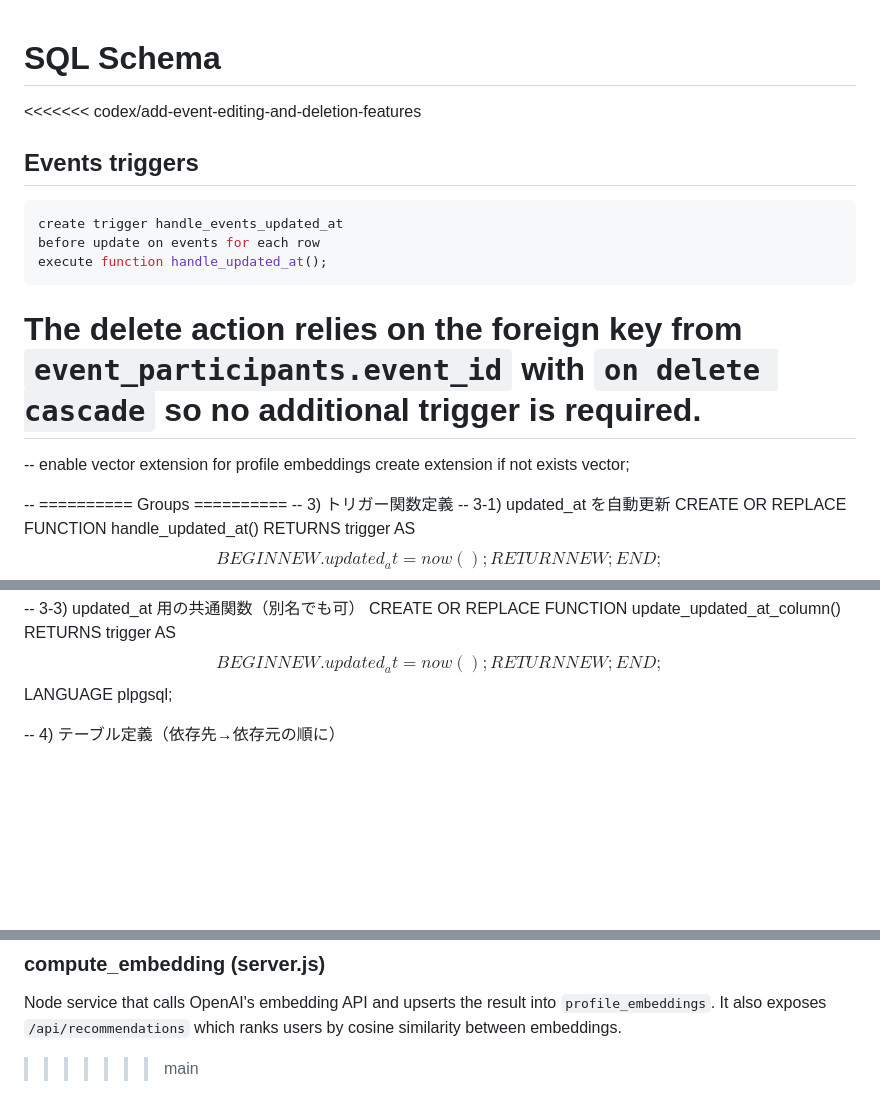
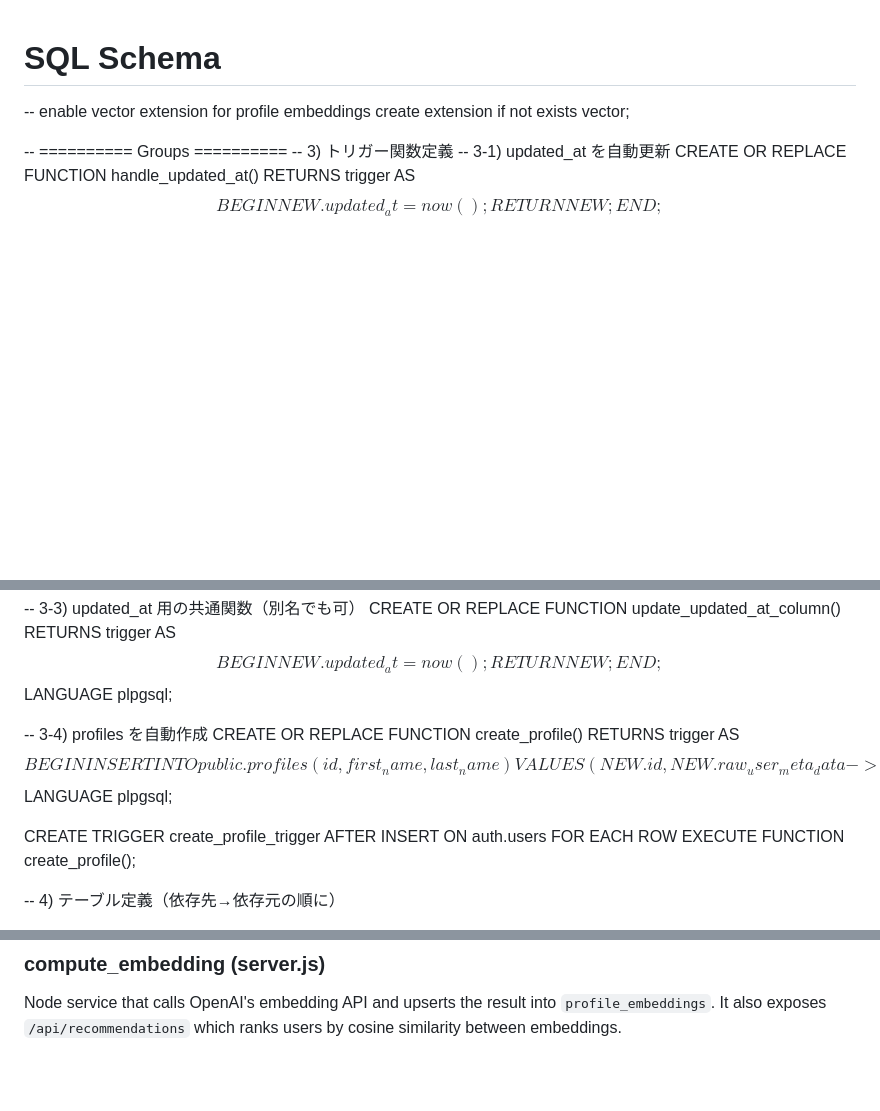
Before and after one commit to YUppi1113/startup-connect, a Markdown page: SQL_SCHEMA.md, 3 parts joined by grey strips. GitHub-like rendering; blank space fills up the shorter version.

Commit message:
add trigger for profile creation

````diff
--- a/SQL_SCHEMA.md
+++ b/SQL_SCHEMA.md
@@ -1,17 +1,6 @@
 # SQL Schema
 
 
-<<<<<<< codex/add-event-editing-and-deletion-features
-## Events triggers
-
-```sql
-create trigger handle_events_updated_at
-before update on events for each row
-execute function handle_updated_at();
-```
-
-The delete action relies on the foreign key from `event_participants.event_id` with `on delete cascade` so no additional trigger is required.
-=======
 -- enable vector extension for profile embeddings
 create extension if not exists vector;
 
@@ -45,6 +34,24 @@ BEGIN
   RETURN NEW;
 END;
 $$ LANGUAGE plpgsql;
+
+-- 3-4) profiles を自動作成
+CREATE OR REPLACE FUNCTION create_profile()
+RETURNS trigger AS $$
+BEGIN
+  INSERT INTO public.profiles(id, first_name, last_name)
+  VALUES (
+    NEW.id,
+    NEW.raw_user_meta_data->>'first_name',
+    NEW.raw_user_meta_data->>'last_name'
+  );
+  RETURN NEW;
+END;
+$$ LANGUAGE plpgsql;
+
+CREATE TRIGGER create_profile_trigger
+  AFTER INSERT ON auth.users
+  FOR EACH ROW EXECUTE FUNCTION create_profile();
 
 -- 4) テーブル定義（依存先→依存元の順に）
 
@@ -420,4 +425,3 @@ create table public.profile_embeddings (
 Node service that calls OpenAI's embedding API and upserts the result into
 `profile_embeddings`. It also exposes `/api/recommendations` which ranks users
 by cosine similarity between embeddings.
->>>>>>> main
````
Also changed, not shown: other parts of SQL_SCHEMA.md (+0 -2 lines).
